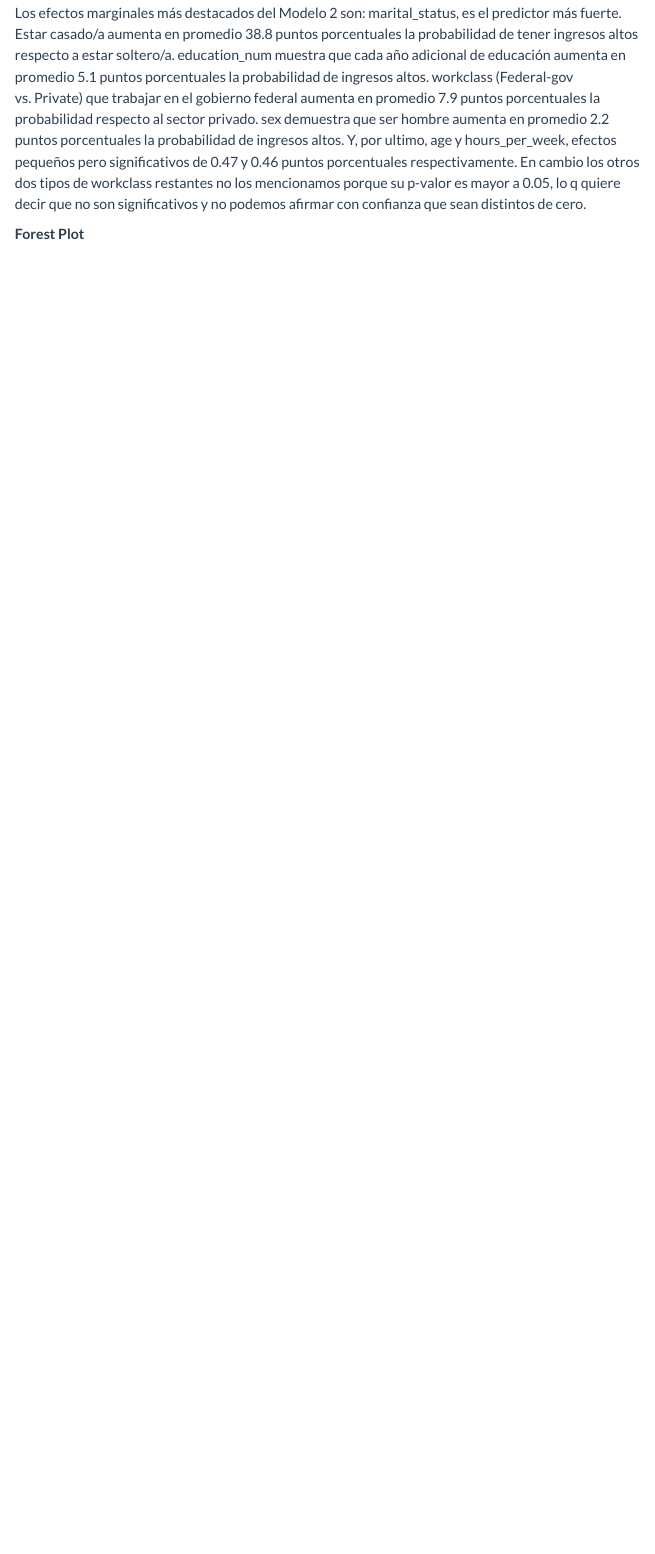
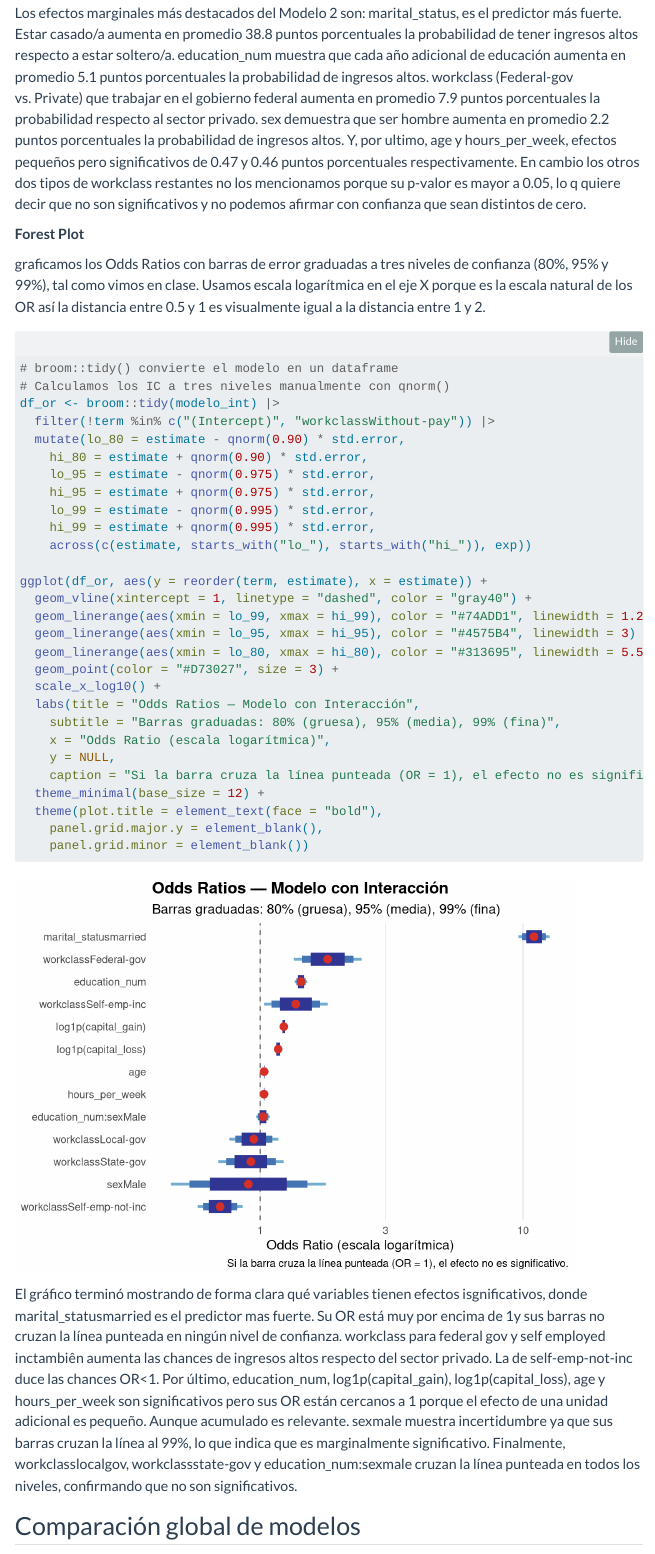
Before and after one commit to Claramontalto/MVDMontaltoClaraTPs, a Quarto document (TP3/notebooks/census_income_usa.qmd): the page in a window 1100 px wide, from 15000 px down. Rendered offline with R 4.5, knitr and Pandoc in place of Quarto, with nearby package versions; folded parts are opened; menus at the side of the page are left out.

Commit message:
Sección 4 de comparación global terminada

````diff
--- a/TP3/notebooks/census_income_usa.qmd
+++ b/TP3/notebooks/census_income_usa.qmd
@@ -376,3 +376,47 @@
 Los efectos marginales más destacados del Modelo 2 son: marital_status, es el predictor más fuerte. Estar casado/a aumenta en promedio 38.8 puntos porcentuales la probabilidad de tener ingresos altos respecto a estar soltero/a. education_num muestra que cada año adicional de educación aumenta en promedio 5.1 puntos porcentuales la probabilidad de ingresos altos. workclass (Federal-gov vs. Private) que trabajar en el gobierno federal aumenta en promedio 7.9 puntos porcentuales la probabilidad respecto al sector privado. sex demuestra que ser hombre aumenta en promedio 2.2 puntos porcentuales la probabilidad de ingresos altos. Y, por ultimo, age y hours_per_week, efectos pequeños pero significativos de 0.47 y 0.46 puntos porcentuales respectivamente. En cambio los otros dos tipos de workclass restantes no los mencionamos porque su p-valor es mayor a 0.05, lo q quiere decir que no son significativos y no podemos afirmar con confianza que sean distintos de cero.
 
 **Forest Plot**
+
+graficamos los Odds Ratios con barras de error graduadas a tres niveles de confianza (80%, 95% y 99%), tal como vimos en clase. Usamos escala logarítmica en el eje X porque es la escala natural de los OR así la distancia entre 0.5 y 1 es visualmente igual a la distancia entre 1 y 2.
+
+```{r}
+#| label: forest-plot
+# broom::tidy() convierte el modelo en un dataframe
+# Calculamos los IC a tres niveles manualmente con qnorm()
+df_or <- broom::tidy(modelo_int) |>
+  filter(!term %in% c("(Intercept)", "workclassWithout-pay")) |>
+  mutate(lo_80 = estimate - qnorm(0.90) * std.error,
+    hi_80 = estimate + qnorm(0.90) * std.error,
+    lo_95 = estimate - qnorm(0.975) * std.error,
+    hi_95 = estimate + qnorm(0.975) * std.error,
+    lo_99 = estimate - qnorm(0.995) * std.error,
+    hi_99 = estimate + qnorm(0.995) * std.error,
+    across(c(estimate, starts_with("lo_"), starts_with("hi_")), exp))
+
+ggplot(df_or, aes(y = reorder(term, estimate), x = estimate)) +
+  geom_vline(xintercept = 1, linetype = "dashed", color = "gray40") +
+  geom_linerange(aes(xmin = lo_99, xmax = hi_99), color = "#74ADD1", linewidth = 1.2) +
+  geom_linerange(aes(xmin = lo_95, xmax = hi_95), color = "#4575B4", linewidth = 3) +
+  geom_linerange(aes(xmin = lo_80, xmax = hi_80), color = "#313695", linewidth = 5.5) +
+  geom_point(color = "#D73027", size = 3) +
+  scale_x_log10() +
+  labs(title = "Odds Ratios — Modelo con Interacción",
+    subtitle = "Barras graduadas: 80% (gruesa), 95% (media), 99% (fina)",
+    x = "Odds Ratio (escala logarítmica)",
+    y = NULL,
+    caption = "Si la barra cruza la línea punteada (OR = 1), el efecto no es significativo.") +
+  theme_minimal(base_size = 12) +
+  theme(plot.title = element_text(face = "bold"),
+    panel.grid.major.y = element_blank(),
+    panel.grid.minor = element_blank())
+```
+
+El gráfico terminó mostrando de forma clara qué variables tienen efectos isgnificativos, donde marital_statusmarried es el predictor mas fuerte. Su OR está muy por encima de 1y sus barras no cruzan la línea punteada en ningún nivel de confianza. workclass para federal gov y self employed inctambiên aumenta las chances de ingresos altos respecto del sector privado. La de self-emp-not-inc duce las chances OR\<1. Por último, education_num, log1p(capital_gain), log1p(capital_loss), age y hours_per_week son significativos pero sus OR están cercanos a 1 porque el efecto de una unidad adicional es pequeño. Aunque acumulado es relevante. sexmale muestra incertidumbre ya que sus barras cruzan la línea al 99%, lo que indica que es marginalmente significativo. Finalmente, workclasslocalgov, workclassstate-gov y education_num:sexmale cruzan la línea punteada en todos los niveles, confirmando que no son significativos.
+
+## Comparación global de modelos
+
+Comparamos el Modelo 1 (sin interacción) y el Modelo 2 (con interacción) usando broom::glance(), que extrae las métricas globales de cada modelo. Calculamos también el Pseudo-R², que es la métrica de bondad de ajuste vista en clase para modelos logísticos.
+
+Se calcula como: 1 - (deviance residual / deviance nula)
+
+```{r}
````
Also changed, not shown: TP3/notebooks/census_income_usa.qmd (27 more changed lines).
